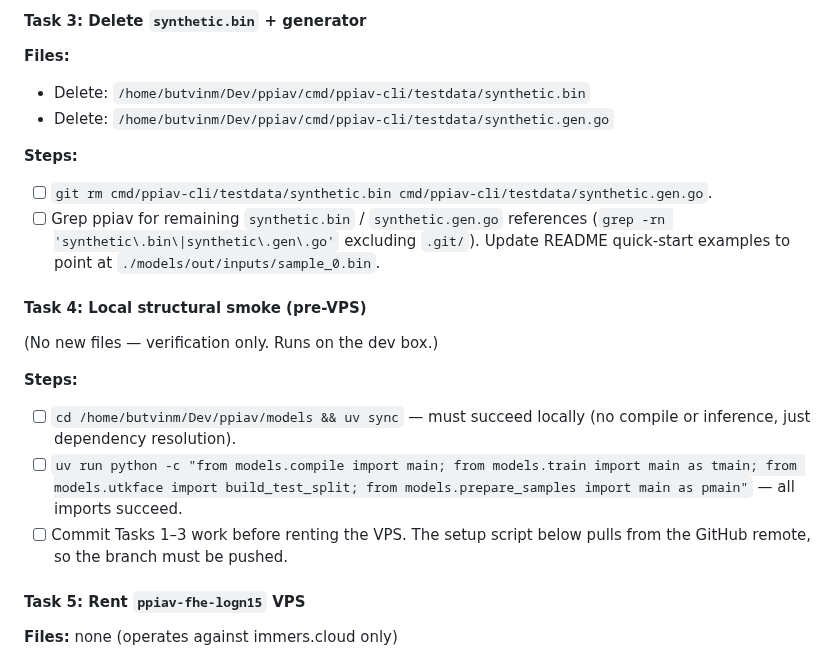
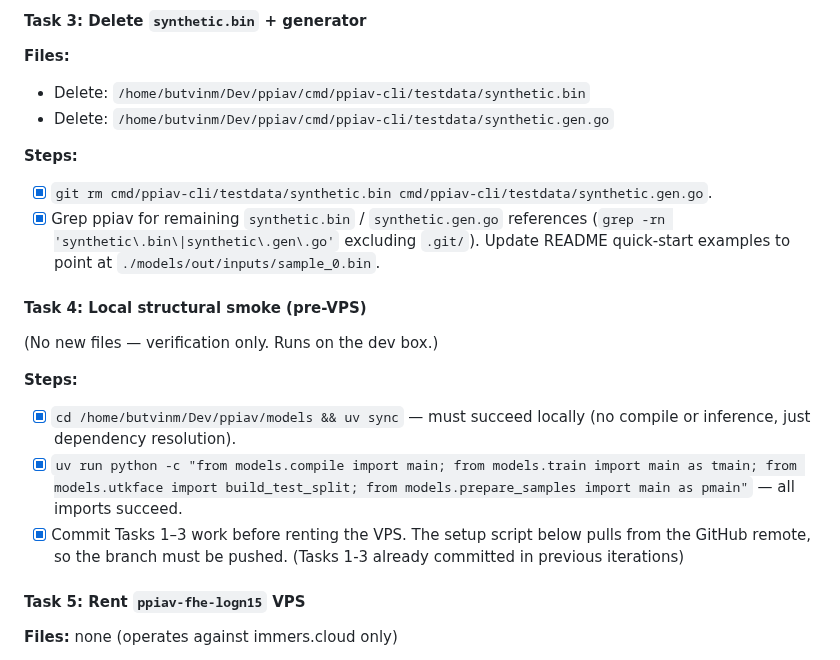
Before and after one commit to butvinm/ppiav, a Markdown page: docs/plans/20260514-orion-integration-training-compilation.md, the part around one of its changes. Drawn GitHub-style.

Commit message:
docs: mark Task 4 structural smoke complete
Co-Authored-By: Claude Opus 4.7 <noreply@anthropic.com>

```diff
--- a/docs/plans/20260514-orion-integration-training-compilation.md
+++ b/docs/plans/20260514-orion-integration-training-compilation.md
@@ -254,8 +254,8 @@ re-measured at 55–56 GB peak RSS.
 
 **Steps:**
 
-- [ ] `git rm cmd/ppiav-cli/testdata/synthetic.bin cmd/ppiav-cli/testdata/synthetic.gen.go`.
-- [ ] Grep ppiav for remaining `synthetic.bin` / `synthetic.gen.go` references
+- [x] `git rm cmd/ppiav-cli/testdata/synthetic.bin cmd/ppiav-cli/testdata/synthetic.gen.go`.
+- [x] Grep ppiav for remaining `synthetic.bin` / `synthetic.gen.go` references
       (`grep -rn 'synthetic\.bin\|synthetic\.gen\.go'` excluding `.git/`).
       Update README quick-start examples to point at
       `./models/out/inputs/sample_0.bin`.
@@ -266,11 +266,11 @@ re-measured at 55–56 GB peak RSS.
 
 **Steps:**
 
-- [ ] `cd /home/butvinm/Dev/ppiav/models && uv sync` — must succeed
+- [x] `cd /home/butvinm/Dev/ppiav/models && uv sync` — must succeed
       locally (no compile or inference, just dependency resolution).
-- [ ] `uv run python -c "from models.compile import main; from models.train import main as tmain; from models.utkface import build_test_split; from models.prepare_samples import main as pmain"` — all imports succeed.
-- [ ] Commit Tasks 1–3 work before renting the VPS. The setup script
-      below pulls from the GitHub remote, so the branch must be pushed.
+- [x] `uv run python -c "from models.compile import main; from models.train import main as tmain; from models.utkface import build_test_split; from models.prepare_samples import main as pmain"` — all imports succeed.
+- [x] Commit Tasks 1–3 work before renting the VPS. The setup script
+      below pulls from the GitHub remote, so the branch must be pushed. (Tasks 1-3 already committed in previous iterations)
 
 #### Task 5: Rent `ppiav-fhe-logn15` VPS
 
```
Also changed, not shown: other parts of docs/plans/20260514-orion-integration-training-compilation.md (+1 -1 lines).
